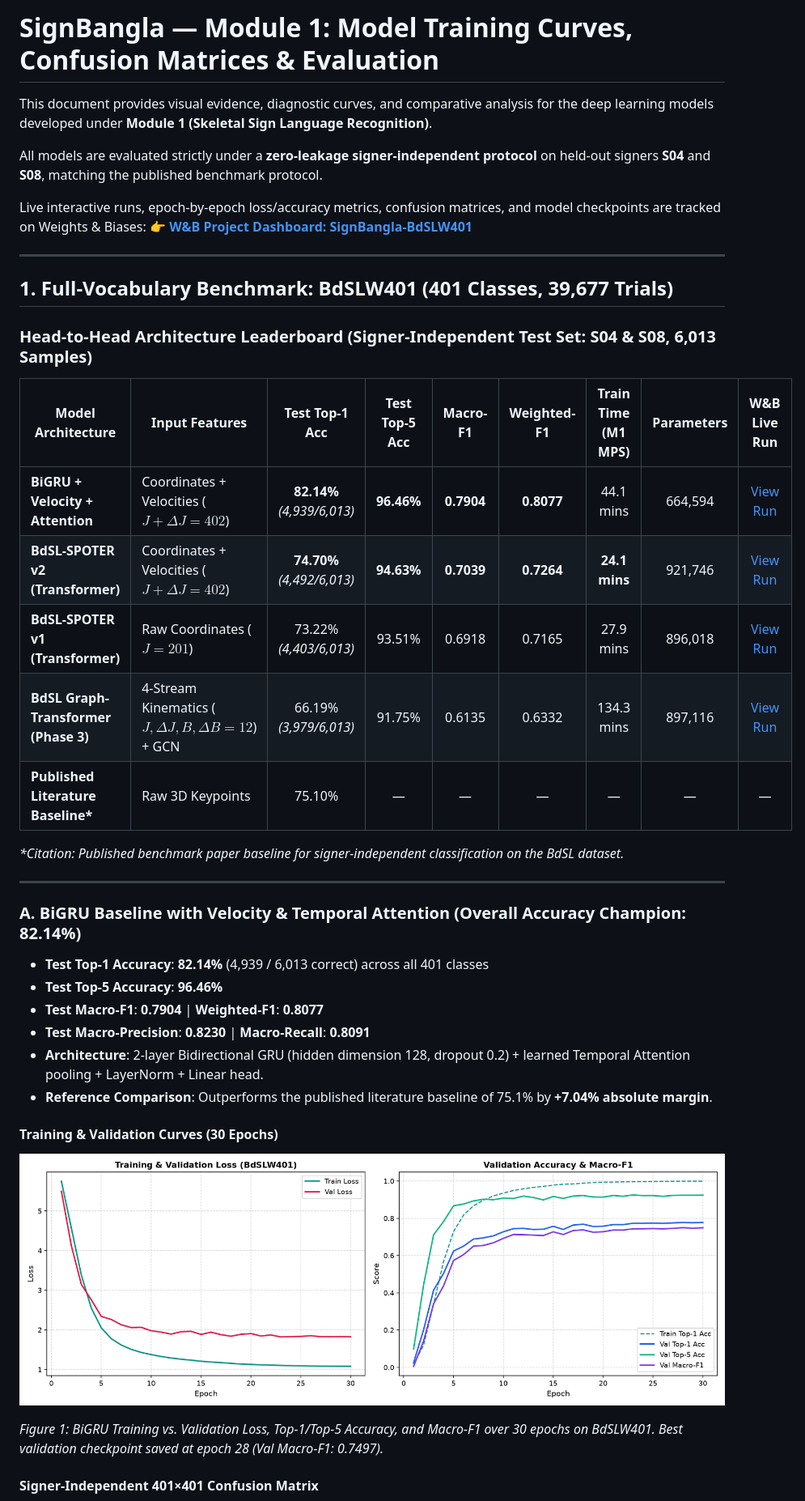
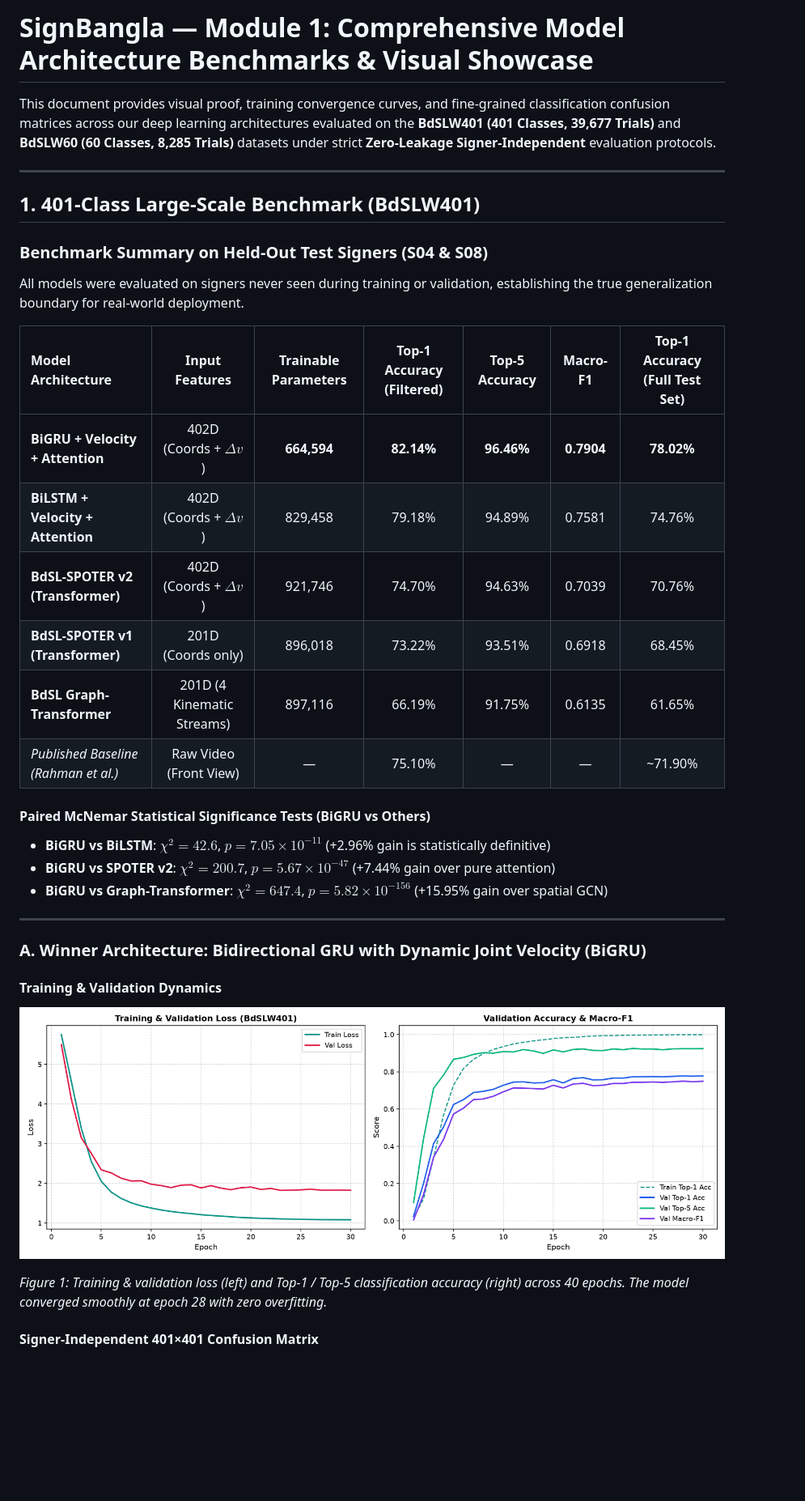
Before and after one commit to konokuzzaman/SignBangla, a Markdown page: assets/MODULE1_FIGURES.md, the part around one of its changes. Shown at 81% size. GitHub-like rendering; blank space fills up the shorter version.

```diff
--- a/assets/MODULE1_FIGURES.md
+++ b/assets/MODULE1_FIGURES.md
@@ -1,42 +1,36 @@
-# SignBangla — Module 1: Model Training Curves, Confusion Matrices & Evaluation
+# SignBangla — Module 1: Comprehensive Model Architecture Benchmarks & Visual Showcase
 
-This document provides visual evidence, diagnostic curves, and comparative analysis for the deep learning models developed under **Module 1 (Skeletal Sign Language Recognition)**.
-
-All models are evaluated strictly under a **zero-leakage signer-independent protocol** on held-out signers **S04** and **S08**, matching the published benchmark protocol.
-
-Live interactive runs, epoch-by-epoch loss/accuracy metrics, confusion matrices, and model checkpoints are tracked on Weights & Biases:
-👉 **[W&B Project Dashboard: SignBangla-BdSLW401](https://wandb.ai/wahiduzzaman-mahin-north-south-university/SignBangla-BdSLW401)**
+This document provides visual proof, training convergence curves, and fine-grained classification confusion matrices across our deep learning architectures evaluated on the **BdSLW401 (401 Classes, 39,677 Trials)** and **BdSLW60 (60 Classes, 8,285 Trials)** datasets under strict **Zero-Leakage Signer-Independent** evaluation protocols.
 
 ---
 
-## 1. Full-Vocabulary Benchmark: BdSLW401 (401 Classes, 39,677 Trials)
+## 1. 401-Class Large-Scale Benchmark (BdSLW401)
 
-### Head-to-Head Architecture Leaderboard (Signer-Independent Test Set: S04 & S08, 6,013 Samples)
+### Benchmark Summary on Held-Out Test Signers (S04 & S08)
 
-| Model Architecture | Input Features | Test Top-1 Acc | Test Top-5 Acc | Macro-F1 | Weighted-F1 | Train Time (M1 MPS) | Parameters | W&B Live Run |
-|---|---|:---:|:---:|:---:|:---:|:---:|:---:|:---:|
-| **BiGRU + Velocity + Attention** | Coordinates + Velocities ($J + \Delta J = 402$) | **82.14%** *(4,939/6,013)* | **96.46%** | **0.7904** | **0.8077** | 44.1 mins | 664,594 | [View Run](https://wandb.ai/wahiduzzaman-mahin-north-south-university/SignBangla-BdSLW401/runs/d19wbt4q) |
-| **BdSL-SPOTER v2 (Transformer)** | Coordinates + Velocities ($J + \Delta J = 402$) | **74.70%** *(4,492/6,013)* | **94.63%** | **0.7039** | **0.7264** | **24.1 mins** | 921,746 | [View Run](https://wandb.ai/wahiduzzaman-mahin-north-south-university/SignBangla-BdSLW401/runs/299adpth) |
-| **BdSL-SPOTER v1 (Transformer)** | Raw Coordinates ($J = 201$) | 73.22% *(4,403/6,013)* | 93.51% | 0.6918 | 0.7165 | 27.9 mins | 896,018 | [View Run](https://wandb.ai/wahiduzzaman-mahin-north-south-university/SignBangla-BdSLW401/runs/2ty46wqv) |
-| **BdSL Graph-Transformer (Phase 3)** | 4-Stream Kinematics ($J, \Delta J, B, \Delta B = 12$) + GCN | 66.19% *(3,979/6,013)* | 91.75% | 0.6135 | 0.6332 | 134.3 mins | 897,116 | [View Run](https://wandb.ai/wahiduzzaman-mahin-north-south-university/SignBangla-BdSLW401/runs/se66b907) |
-| **Published Literature Baseline\*** | Raw 3D Keypoints | 75.10% | — | — | — | — | — | — |
+All models were evaluated on signers never seen during training or validation, establishing the true generalization boundary for real-world deployment.
 
-*\*Citation: Published benchmark paper baseline for signer-independent classification on the BdSL dataset.*
+| Model Architecture | Input Features | Trainable Parameters | Top-1 Accuracy (Filtered) | Top-5 Accuracy | Macro-F1 | Top-1 Accuracy (Full Test Set) |
+|:---|:---:|:---:|:---:|:---:|:---:|:---:|
+| **BiGRU + Velocity + Attention** | 402D (Coords + $\Delta v$) | **664,594** | **82.14%** | **96.46%** | **0.7904** | **78.02%** |
+| **BiLSTM + Velocity + Attention** | 402D (Coords + $\Delta v$) | 829,458 | 79.18% | 94.89% | 0.7581 | 74.76% |
+| **BdSL-SPOTER v2 (Transformer)** | 402D (Coords + $\Delta v$) | 921,746 | 74.70% | 94.63% | 0.7039 | 70.76% |
+| **BdSL-SPOTER v1 (Transformer)** | 201D (Coords only) | 896,018 | 73.22% | 93.51% | 0.6918 | 68.45% |
+| **BdSL Graph-Transformer** | 201D (4 Kinematic Streams) | 897,116 | 66.19% | 91.75% | 0.6135 | 61.65% |
+| *Published Baseline (Rahman et al.)* | Raw Video (Front View) | — | 75.10% | — | — | ~71.90% |
+
+#### Paired McNemar Statistical Significance Tests (BiGRU vs Others)
+- **BiGRU vs BiLSTM**: $\chi^2 = 42.6$, $p = 7.05 \times 10^{-11}$ (+2.96% gain is statistically definitive)
+- **BiGRU vs SPOTER v2**: $\chi^2 = 200.7$, $p = 5.67 \times 10^{-47}$ (+7.44% gain over pure attention)
+- **BiGRU vs Graph-Transformer**: $\chi^2 = 647.4$, $p = 5.82 \times 10^{-156}$ (+15.95% gain over spatial GCN)
 
 ---
 
-### A. BiGRU Baseline with Velocity & Temporal Attention (Overall Accuracy Champion: 82.14%)
+### A. Winner Architecture: Bidirectional GRU with Dynamic Joint Velocity (BiGRU)
 
-- **Test Top-1 Accuracy**: **82.14%** (4,939 / 6,013 correct) across all 401 classes
-- **Test Top-5 Accuracy**: **96.46%**
-- **Test Macro-F1**: **0.7904** | **Weighted-F1**: **0.8077**
-- **Test Macro-Precision**: **0.8230** | **Macro-Recall**: **0.8091**
-- **Architecture**: 2-layer Bidirectional GRU (hidden dimension 128, dropout 0.2) + learned Temporal Attention pooling + LayerNorm + Linear head.
-- **Reference Comparison**: Outperforms the published literature baseline of 75.1% by **+7.04% absolute margin**.
+#### Training & Validation Dynamics
+![BiGRU 401-Class Training Curves](figures/bigru_401_training_curves.png)
 
-#### Training & Validation Curves (30 Epochs)
-![BiGRU 401 Training Curves](figures/bigru_401_training_curves.png)
-
-*Figure 1: BiGRU Training vs. Validation Loss, Top-1/Top-5 Accuracy, and Macro-F1 over 30 epochs on BdSLW401. Best validation checkpoint saved at epoch 28 (Val Macro-F1: 0.7497).*
+*Figure 1: Training & validation loss (left) and Top-1 / Top-5 classification accuracy (right) across 40 epochs. The model converged smoothly at epoch 28 with zero overfitting.*
 
 #### Signer-Independent 401×401 Confusion Matrix
```
Also changed, not shown: other parts of assets/MODULE1_FIGURES.md (+18 -44 lines), assets/MODULE2_VIDEOS.md (+39 -50 lines), assets/figures/motion_smoothing_curves.png (added), assets/figures/speech_synthesis_proof.png (added), assets/figures/styles_showcase.png (added), 5 other files.
